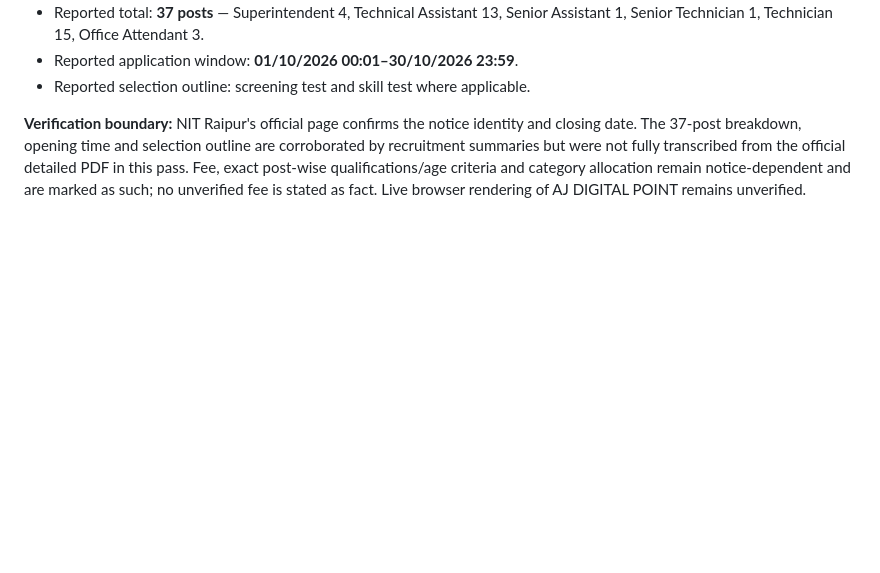
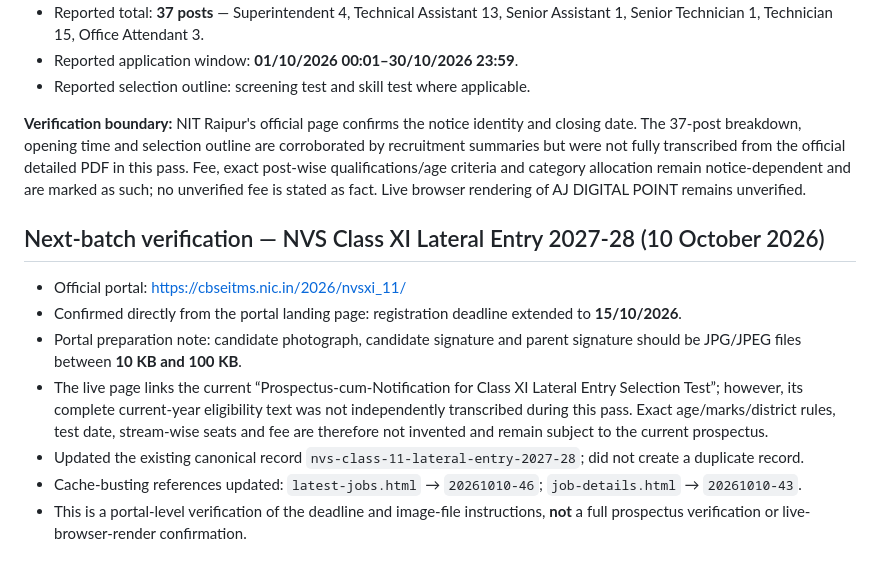
Before and after one commit to amitjaglan251/aj-digital-point, a Markdown page: job-records-audit-2026-10-10.md, the part around the change. Drawn GitHub-style; blank space fills up the shorter version.

Commit message:
Record NVS Class XI official portal verification

```diff
--- a/job-records-audit-2026-10-10.md
+++ b/job-records-audit-2026-10-10.md
@@ -409,3 +409,14 @@ Rechecked the institute's official recruitment page on **10/10/2026**. It confir
 - Reported selection outline: screening test and skill test where applicable.
 
 **Verification boundary:** NIT Raipur's official page confirms the notice identity and closing date. The 37-post breakdown, opening time and selection outline are corroborated by recruitment summaries but were not fully transcribed from the official detailed PDF in this pass. Fee, exact post-wise qualifications/age criteria and category allocation remain notice-dependent and are marked as such; no unverified fee is stated as fact. Live browser rendering of AJ DIGITAL POINT remains unverified.
+
+
+## Next-batch verification — NVS Class XI Lateral Entry 2027-28 (10 October 2026)
+
+- Official portal: https://cbseitms.nic.in/2026/nvsxi_11/
+- Confirmed directly from the portal landing page: registration deadline extended to **15/10/2026**.
+- Portal preparation note: candidate photograph, candidate signature and parent signature should be JPG/JPEG files between **10 KB and 100 KB**.
+- The live page links the current “Prospectus-cum-Notification for Class XI Lateral Entry Selection Test”; however, its complete current-year eligibility text was not independently transcribed during this pass. Exact age/marks/district rules, test date, stream-wise seats and fee are therefore not invented and remain subject to the current prospectus.
+- Updated the existing canonical record `nvs-class-11-lateral-entry-2027-28`; did not create a duplicate record.
+- Cache-busting references updated: `latest-jobs.html` → `20261010-46`; `job-details.html` → `20261010-43`.
+- This is a portal-level verification of the deadline and image-file instructions, **not** a full prospectus verification or live-browser-render confirmation.
```
